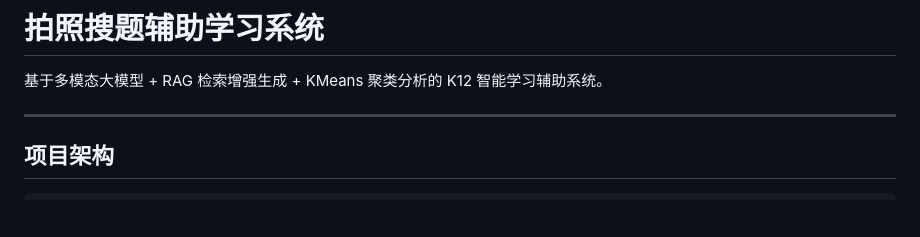
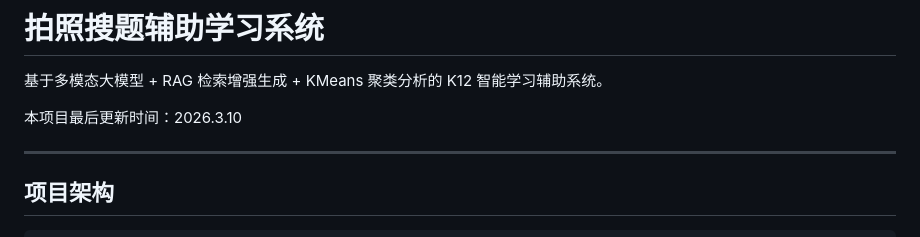
Before and after one commit to shtougizy/llm_based_question_answering_proj, a Markdown page: README.md, the part around the change. Drawn GitHub-style; blank space fills up the shorter version.

Commit message:
Update README with last updated date
Added last updated date to the README.

```diff
--- a/README.md
+++ b/README.md
@@ -1,6 +1,8 @@
 # 拍照搜题辅助学习系统
 
 基于多模态大模型 + RAG 检索增强生成 + KMeans 聚类分析的 K12 智能学习辅助系统。
+
+本项目最后更新时间：2026.3.10
 
 ---
 
```
